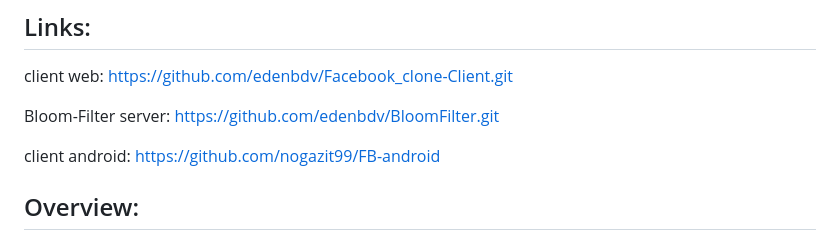
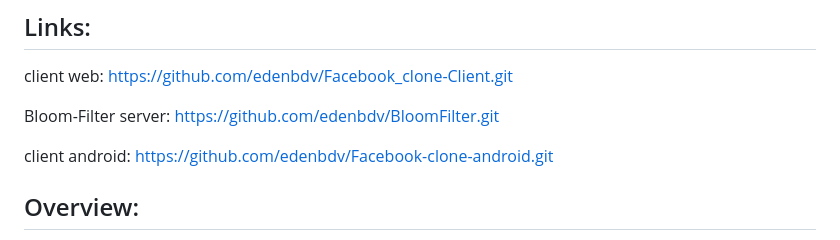
Before and after one commit to edenbdv/Facebook_clone-Server, a Markdown page: README.md, the part around the change. Rendered like a GitHub page.

```diff
--- a/README.md
+++ b/README.md
@@ -18,7 +18,7 @@ Bloom-Filter server:
 https://github.com/edenbdv/BloomFilter.git
 
 client android:
-https://github.com/nogazit99/FB-android
+https://github.com/edenbdv/Facebook-clone-android.git
 
 ## Overview:
 
```
